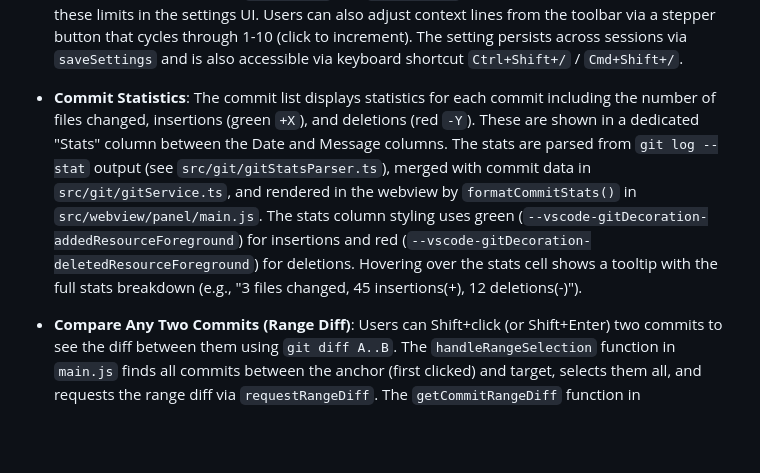
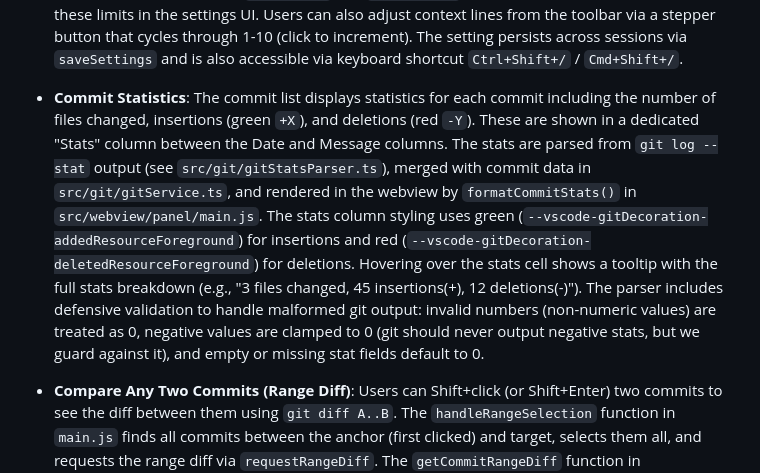
Before and after one commit to vitalivu992/vscode-git-history, a Markdown page: CLAUDE.md, the part around the change. Drawn GitHub-style; blank space fills up the shorter version.

Commit message:
docs: document defensive validation in git stats parser
Update CLAUDE.md to describe the defensive validation added
to parseCommitStats for handling malformed git output.

```diff
--- a/CLAUDE.md
+++ b/CLAUDE.md
@@ -232,7 +232,7 @@ The extension detects and displays the current git branch in the history panel:
 
 - **Diff Context Lines**: The `gitHistory.diffContextLines` configuration setting (default: `3`, range: `1-10`) controls the number of context lines shown in git diffs. Git's default is 3 lines, but users may want more context for better code review understanding, or less context for more focused diffs. The setting is read in `webviewProvider.ts` `loadData()` and stored in the `_diffContextLines` field. The `getDiffContextLines()` getter method returns the value, which is passed to all diff functions in `messageHandler.ts` (`handleRequestDiff`, `handleRequestCombinedDiff`, `handleRequestRangeDiff`, `handleRequestFileDiff`, `handleQuickCompare`). When `diffContextLines` is not equal to the default 3, the `-U<context>` flag is added to git diff commands (e.g., `git show -U5 <hash>` for 5 lines of context). When `diffContextLines` is 3 (git default), no `-U` flag is added to keep commands cleaner. The configuration property has `minimum: 1` and `maximum: 10` in package.json, and VS Code enforces these limits in the settings UI. Users can also adjust context lines from the toolbar via a stepper button that cycles through 1-10 (click to increment). The setting persists across sessions via `saveSettings` and is also accessible via keyboard shortcut `Ctrl+Shift+/` / `Cmd+Shift+/`.
 
-- **Commit Statistics**: The commit list displays statistics for each commit including the number of files changed, insertions (green `+X`), and deletions (red `-Y`). These are shown in a dedicated "Stats" column between the Date and Message columns. The stats are parsed from `git log --stat` output (see `src/git/gitStatsParser.ts`), merged with commit data in `src/git/gitService.ts`, and rendered in the webview by `formatCommitStats()` in `src/webview/panel/main.js`. The stats column styling uses green (`--vscode-gitDecoration-addedResourceForeground`) for insertions and red (`--vscode-gitDecoration-deletedResourceForeground`) for deletions. Hovering over the stats cell shows a tooltip with the full stats breakdown (e.g., "3 files changed, 45 insertions(+), 12 deletions(-)").
+- **Commit Statistics**: The commit list displays statistics for each commit including the number of files changed, insertions (green `+X`), and deletions (red `-Y`). These are shown in a dedicated "Stats" column between the Date and Message columns. The stats are parsed from `git log --stat` output (see `src/git/gitStatsParser.ts`), merged with commit data in `src/git/gitService.ts`, and rendered in the webview by `formatCommitStats()` in `src/webview/panel/main.js`. The stats column styling uses green (`--vscode-gitDecoration-addedResourceForeground`) for insertions and red (`--vscode-gitDecoration-deletedResourceForeground`) for deletions. Hovering over the stats cell shows a tooltip with the full stats breakdown (e.g., "3 files changed, 45 insertions(+), 12 deletions(-)"). The parser includes defensive validation to handle malformed git output: invalid numbers (non-numeric values) are treated as 0, negative values are clamped to 0 (git should never output negative stats, but we guard against it), and empty or missing stat fields default to 0.
 
 - **Compare Any Two Commits (Range Diff)**: Users can Shift+click (or Shift+Enter) two commits to see the diff between them using `git diff A..B`. The `handleRangeSelection` function in `main.js` finds all commits between the anchor (first clicked) and target, selects them all, and requests the range diff via `requestRangeDiff`. The `getCommitRangeDiff` function in `gitService.ts` executes `git diff fromHash..toHash`. The header shows "Comparing: `short1`..`short2`" to indicate range mode. This differs from multi-select (Ctrl+click) which shows a combined diff of all changes across the range. Range selection supports the same file-path scoping as single commits.
 
```
